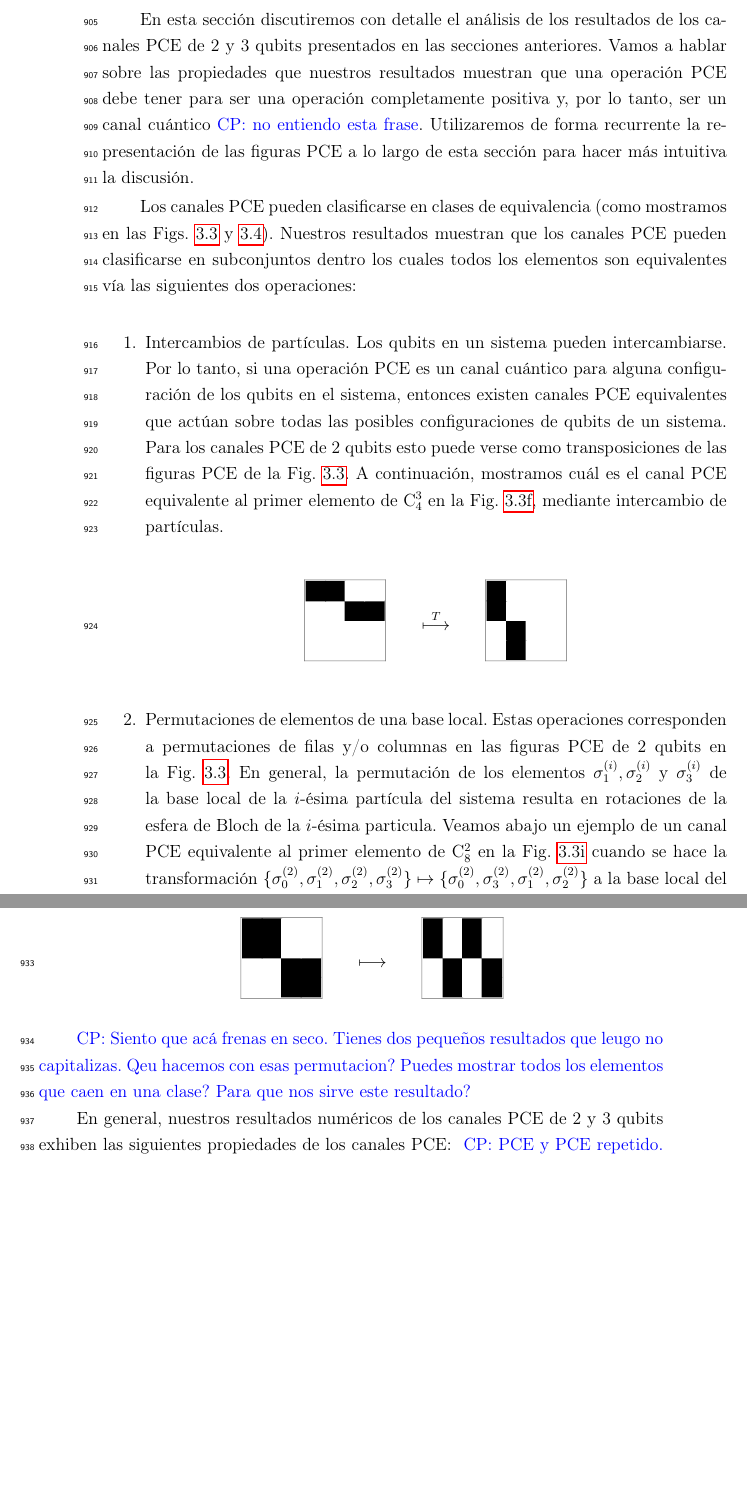
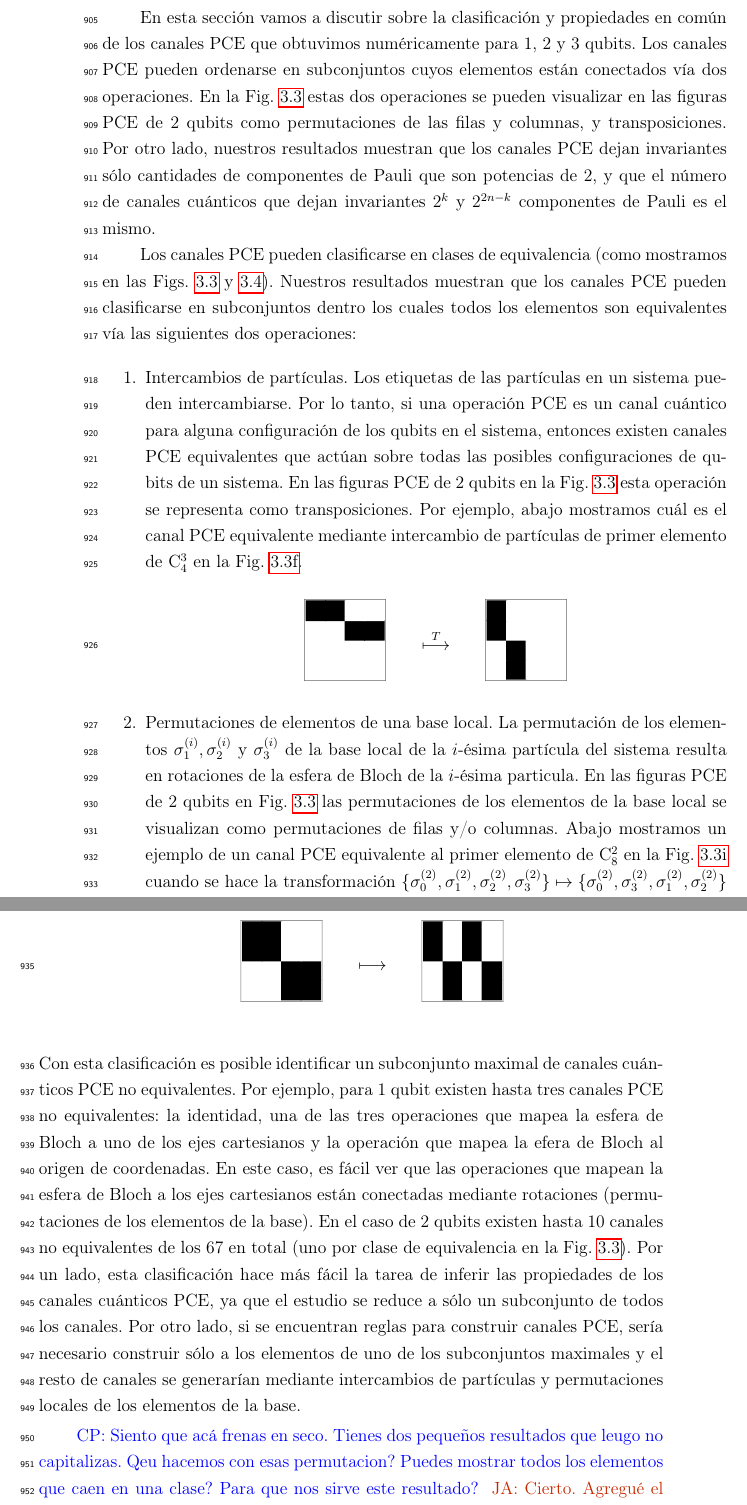
Before and after one commit to deleonja/docs_practicas, a LaTeX thesis (tesis/informe-tesis/tesis.tex, which reads tesis/informe-tesis/2_y_3_qubits.tex): two parts of pages 61 and 62 of 79 before the commit and two parts of pages 61 and 62 of 81 after it, joined at a grey line, cut at the place of the change, the shorter picture padded with empty space. Compiled offline with pdfLaTeX.

Commit message:
Sección 3.4 iterada

```diff
--- a/tesis/informe-tesis/2_y_3_qubits.tex
+++ b/tesis/informe-tesis/2_y_3_qubits.tex
@@ -405,23 +405,29 @@ canales cuánticos PCE que se evidencian en nuestros resultados de 2 y 3 qubits.
 \end{figure}
 %  }}}
 \section{Discusión de resultados}\label{sec:ch3_discussion} % {{{
-%\janote{Con el fin de hacer más eficiente la redacción, voy a partir del
-%documento que preparamos para Sergey (justo coincide los resultados
-%que iban ahí con lo que vamos a poner en la tesis) y voy a iterar.}
+En esta sección vamos a discutir sobre la clasificación y propiedades
+en común de los canales PCE que obtuvimos numéricamente para 1, 2 y 3 qubits.
+Los canales PCE pueden ordenarse en subconjuntos cuyos elementos
+están conectados vía dos operaciones. En la \Fref{fig:2qubits_PCEChannels_figs}
+estas dos operaciones se pueden visualizar en las figuras PCE de 2 qubits
+como permutaciones de las filas y columnas, y transposiciones. Por otro lado,
+nuestros resultados muestran que los canales PCE dejan invariantes
+sólo cantidades de componentes de Pauli que son potencias de 2, y que
+el número de canales cuánticos que dejan invariantes $2^k$ y $2^{2n-k}$
+componentes de Pauli es el mismo.
+
+%obedecen una regla
+%para el número de componentes de Pauli que dejan invariantes y para la
+%cantidad de canales PCE que hay por número de componentes de Pauli invariantes.
 %
-%\esqueleto{Esta sección es la que posee el contenido más importante
-%de este manuscrito, después de la motivación y planteamiento del
-%problema. Después de esta sección, lo único que haremos será
-%estudiar si las operaciones PCE son un subconjunto de otras operaciones
-%que fueron estudiadas por Ruskai.}
-
-En esta sección discutiremos con detalle el análisis de los resultados
-de los canales PCE de 2 y 3 qubits presentados en las secciones anteriores.
-Vamos a hablar sobre las propiedades que nuestros resultados muestran
-que una operación PCE debe tener para ser una operación completamente
-positiva y, por lo tanto, ser un canal cuántico\cpnote{no entiendo esta frase}.
-Utilizaremos de forma recurrente la representación de las figuras PCE
-a lo largo de esta sección para hacer más intuitiva la discusión.
+% con detalle el análisis de los resultados
+%de los canales PCE de 2 y 3 qubits presentados en las secciones anteriores.
+%Vamos a discutir cómo clasificar a los canales PCE y sobre las propiedades
+%que comparten.
+%
+%\cpnote{no entiendo esta frase}.
+%Utilizaremos de forma recurrente la representación de las figuras PCE
+%a lo largo de esta sección para hacer más intuitiva la discusión.
 
 %\esqueleto{Existen familias de canales PCE equivalentes. En las figuritas,
 %esto se ve como transposiciones y permutaciones de filas y columnas.
@@ -438,15 +444,15 @@ clasificarse en subconjuntos dentro los cuales todos
 los elementos son equivalentes vía las siguientes
 dos operaciones:
 \begin{enumerate}
-	\item Intercambios de partículas. Los qubits en un sistema pueden
+	\item Intercambios de partículas. Los etiquetas de las partículas en un sistema pueden
 	intercambiarse. Por lo tanto, si una operación PCE es un canal cuántico
 	para alguna configuración de los qubits en el sistema, entonces existen canales
 	PCE equivalentes que actúan sobre todas las posibles configuraciones
-	de qubits de un sistema. Para los canales PCE de 2 qubits
-	esto puede verse como transposiciones de las figuras PCE
-	de la \Fref{fig:2qubits_PCEChannels_figs}. A continuación,
-	mostramos cuál es el canal PCE equivalente al primer elemento
-	de C${}_4^3$ en la \Fref{fig:C_4^3}, mediante intercambio 	de partículas.
+	de qubits de un sistema. En las figuras PCE de 2 qubits en la
+	\Fref{fig:2qubits_PCEChannels_figs} esta operación se representa como
+	transposiciones. Por ejemplo, abajo	mostramos cuál es el canal PCE equivalente
+	mediante intercambio de partículas de primer elemento  de C${}_4^3$
+	en la \Fref{fig:C_4^3}.
 	\begin{center}
 	\begin{tabular}{P{2cm} P{1.5cm} P{2cm}}
 		\includegraphics[width=2cm]{particle_swap_1}
@@ -456,14 +462,18 @@ dos operaciones:
 	\end{center}
 
 	\item Permutaciones de elementos de una base local.
-	Estas operaciones corresponden
-	a permutaciones de filas y/o columnas en las figuras PCE de 2 qubits
-	en la \Fref{fig:2qubits_PCEChannels_figs}. En general, la permutación de los
+%	Estas operaciones corresponden
+%	a permutaciones de filas y/o columnas en las figuras PCE de 2 qubits
+%	en la \Fref{fig:2qubits_PCEChannels_figs}.
+	La permutación de los
 	elementos $\sigma_1^{(i)},\sigma_2^{(i)}$ y $\sigma_3^{(i)}$ de la
 	base local de la $i$-ésima partícula del sistema resulta en rotaciones
-	de la esfera de Bloch de la $i$-ésima particula. Veamos abajo un
-	ejemplo de un canal PCE equivalente al primer elemento de C${}_8^2$
-	en la \Fref{fig:C_8^2} cuando se hace la transformación
+	de la esfera de Bloch de la $i$-ésima particula.
+	En las figuras PCE de 2 qubits en \Fref{fig:2qubits_PCEChannels_figs}
+	las permutaciones de los elementos de la base local se visualizan
+	como permutaciones de filas y/o columnas.
+	Abajo mostramos un ejemplo de un canal PCE equivalente al primer
+	elemento de C${}_8^2$ en la \Fref{fig:C_8^2} cuando se hace la transformación
 	$\{\sigma_0^{(2)},\sigma_1^{(2)},\sigma_2^{(2)},\sigma_3^{(2)}\}\mapsto
 	\{\sigma_0^{(2)},\sigma_3^{(2)},\sigma_1^{(2)},\sigma_2^{(2)}\}$
 	a la base local del qubit 2.
@@ -475,11 +485,33 @@ dos operaciones:
 	\end{tabular}
 	\end{center}
 \end{enumerate}
-
+Con esta clasificación es posible identificar un subconjunto maximal
+de canales cuánticos PCE no equivalentes.
+%En consecuencia, el análisis
+%de las propiedades de los canales PCE se puede hacer sobre un número
+%menor de operaciones.
+Por ejemplo, para 1 qubit existen hasta tres canales PCE no equivalentes:
+la identidad, una de las tres operaciones que mapea la esfera de Bloch a uno
+de los ejes cartesianos y la operación que mapea la efera de Bloch al
+origen de coordenadas.
+En este caso, es fácil ver que las operaciones que mapean
+la esfera de Bloch a los ejes cartesianos están conectadas mediante
+rotaciones (permutaciones de los elementos de la base). En el caso de 2 qubits
+existen hasta 10 canales no equivalentes de los 67 en total (uno por clase de equivalencia
+en la \Fref{fig:2qubits_PCEChannels_figs}).
+Por un lado, esta clasificación hace más fácil la tarea de inferir las propiedades
+de los canales cuánticos PCE, ya que el estudio se reduce a sólo un subconjunto
+de todos los canales.
+Por otro lado, si se encuentran
+reglas para construir canales PCE, sería necesario construir sólo a los elementos
+de uno de los subconjuntos maximales y el resto de canales se
+generarían mediante intercambios de partículas y permutaciones locales
+de los elementos de la base.
 
 \cpnote{Siento que acá frenas en seco. Tienes dos pequeños resultados que leugo no
 capitalizas. Qeu hacemos con esas permutacion? Puedes mostrar todos los elementos que
 caen en una clase? Para que nos sirve este resultado?}
+\janote{Cierto. Agregué el párrafo que está antes de tu comentario.}
 
 %Si bien hemos enunciado ejemplos de canales PCE de 2 qubits para
 %proporcionar intuición al lector, no debe olvidarse que nuestros resultados
@@ -500,5 +532,3 @@ caen en una clase? Para que nos sirve este resultado?}
 %empíricas que formulamos con Alejo. Esta es otra prueba empírica que
 %respalda la hipótesis de una conexión/correspondencia entre canales PCE.}
 
-En general, nuestros resultados numéricos de los canales PCE
-de 2 y 3 qubits exhiben las siguientes propiedades de los canales PCE:
```
Also changed, not shown: tesis/informe-tesis/2_y_3_qubits.tex (80 more changed lines).
